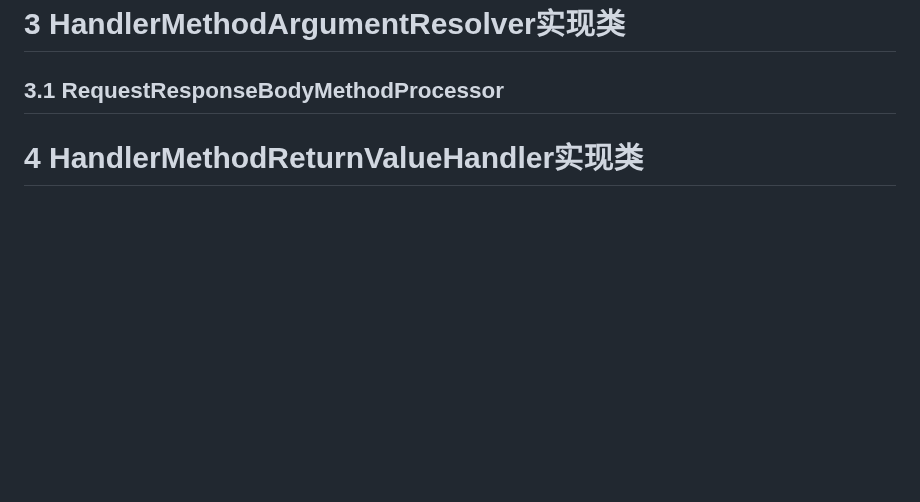
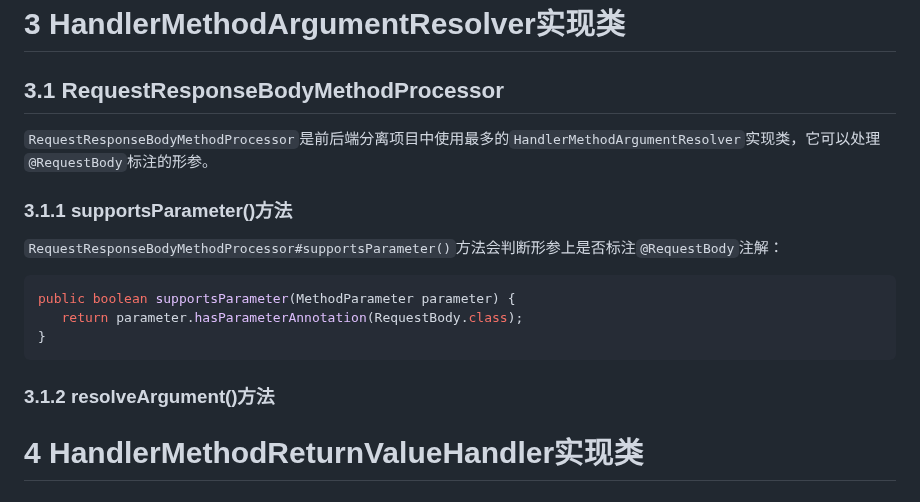
Before and after one commit to Xianhuii/note, a Markdown page: 每日学习/RequestMappingHandlerAdapter的handler处理流程.md, the part around the change. Drawn GitHub-style; blank space fills up the shorter version.

Commit message:
vault backup: 2023-01-01 12:44:50

````diff
--- a/每日学习/RequestMappingHandlerAdapter的handler处理流程.md
+++ b/每日学习/RequestMappingHandlerAdapter的handler处理流程.md
@@ -419,6 +419,17 @@ public void handleReturnValue(@Nullable Object returnValue, MethodParameter retu
 
 # 3 HandlerMethodArgumentResolver实现类
 ## 3.1 RequestResponseBodyMethodProcessor
+`RequestResponseBodyMethodProcessor`是前后端分离项目中使用最多的`HandlerMethodArgumentResolver`实现类，它可以处理`@RequestBody`标注的形参。
+
+### 3.1.1 supportsParameter()方法
+`RequestResponseBodyMethodProcessor#supportsParameter()`方法会判断形参上是否标注`@RequestBody`注解：
+```java
+public boolean supportsParameter(MethodParameter parameter) {
+   return parameter.hasParameterAnnotation(RequestBody.class);
+}
+```
+
+### 3.1.2 resolveArgument()方法
 
 
 # 4 HandlerMethodReturnValueHandler实现类
````
